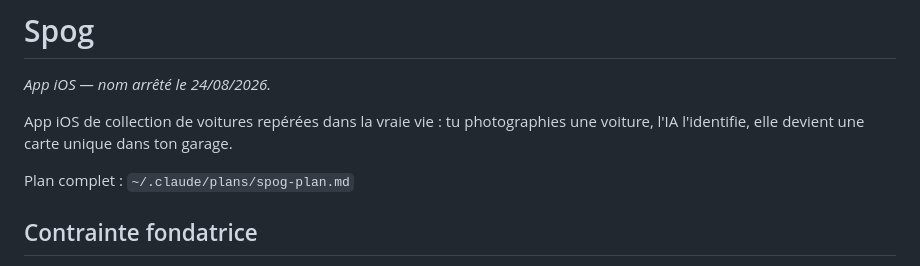
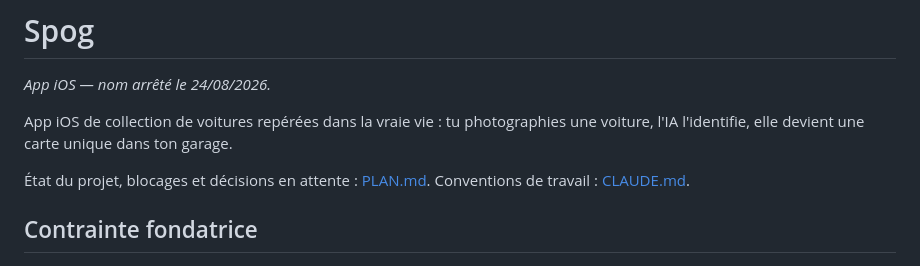
Before and after one commit to 0xcssh/spog, a Markdown page: README.md, the part around the change. GitHub-like rendering.

```diff
--- a/README.md
+++ b/README.md
@@ -5,7 +5,8 @@
 App iOS de collection de voitures repérées dans la vraie vie : tu photographies une voiture,
 l'IA l'identifie, elle devient une carte unique dans ton garage.
 
-Plan complet : `~/.claude/plans/spog-plan.md`
+État du projet, blocages et décisions en attente : [PLAN.md](PLAN.md).
+Conventions de travail : [CLAUDE.md](CLAUDE.md).
 
 ## Contrainte fondatrice
 
```
Also changed, not shown: CLAUDE.md (added, +136 -0 lines), PLAN.md (added, +102 -0 lines).
